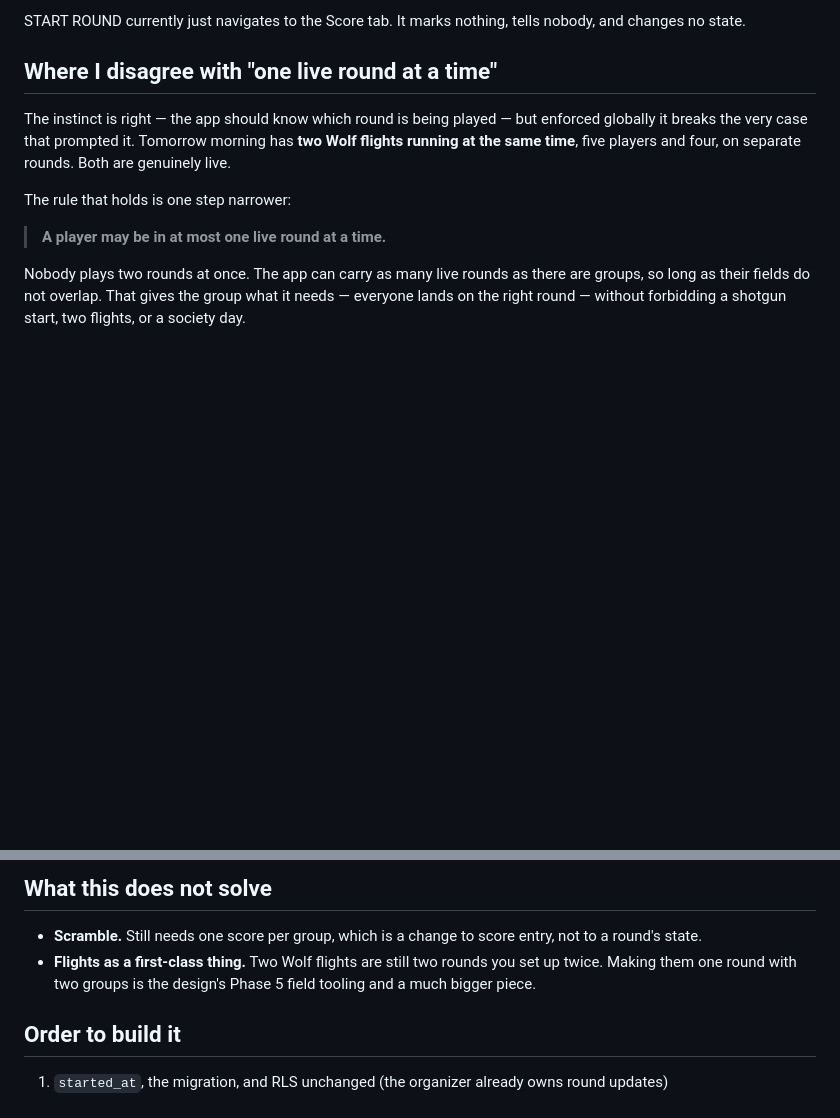
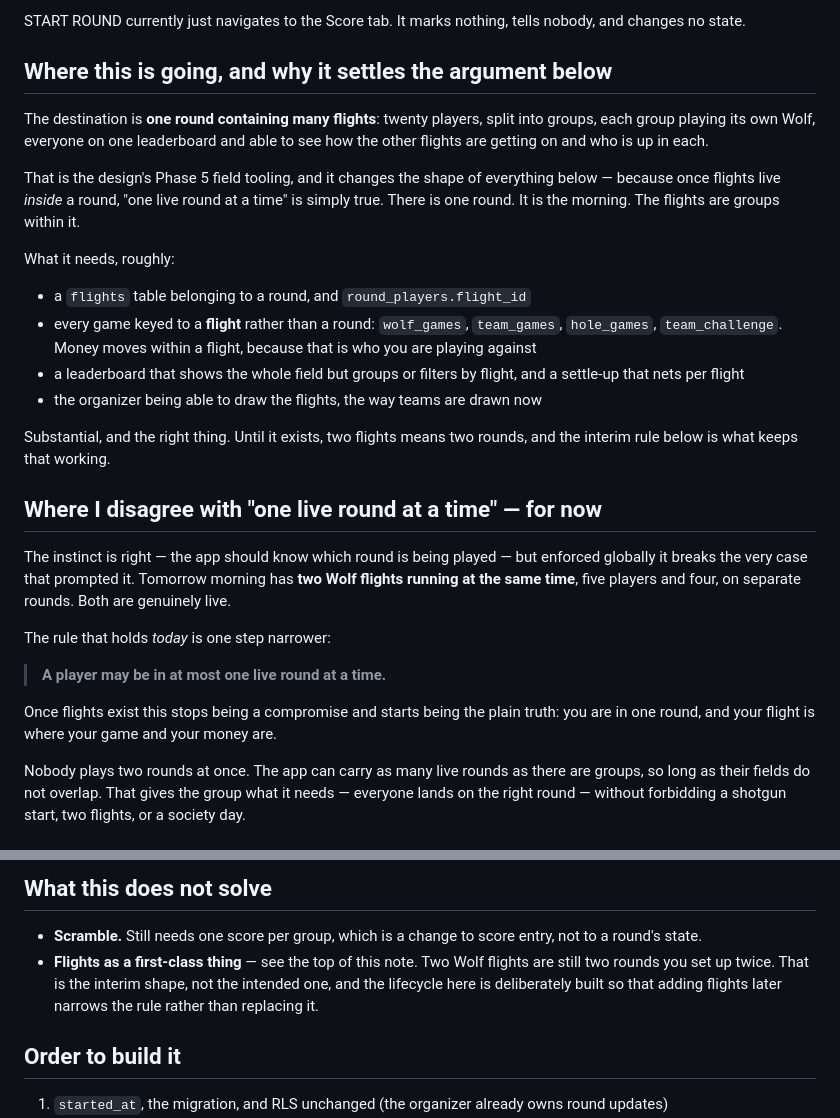
Before and after one commit to Mullinsdan72/FlightBoardGolf-Project, a Markdown page: design/round-lifecycle.md, 2 parts joined by grey strips. Drawn GitHub-style; blank space fills up the shorter version.

Commit message:
Design note: flights inside a round are the destination
Twenty players, split into groups, each playing its own Wolf, everyone on one
leaderboard and able to see how the other flights are getting on. Once flights
live inside a round, "one live round at a time" stops being a compromise and
becomes plainly true — there is one round, and it is the morning.

Notes what that needs: a flights table, round_players.flight_id, and every game
keyed to a flight rather than a round, because money moves within the group you
are actually playing against.

The lifecycle proposed here is built so adding flights later narrows the rule
rather than replacing it.

Co-Authored-By: Claude Opus 5 <noreply@anthropic.com>
Claude-Session: https://claude.ai/code/session_014CWEeFrcsyQNY8CrR9vcBE

```diff
--- a/design/round-lifecycle.md
+++ b/design/round-lifecycle.md
@@ -22,16 +22,44 @@ Both of those are wrong for a group.
 START ROUND currently just navigates to the Score tab. It marks nothing, tells
 nobody, and changes no state.
 
-## Where I disagree with "one live round at a time"
+## Where this is going, and why it settles the argument below
+
+The destination is **one round containing many flights**: twenty players, split
+into groups, each group playing its own Wolf, everyone on one leaderboard and
+able to see how the other flights are getting on and who is up in each.
+
+That is the design's Phase 5 field tooling, and it changes the shape of
+everything below — because once flights live *inside* a round, "one live round at
+a time" is simply true. There is one round. It is the morning. The flights are
+groups within it.
+
+What it needs, roughly:
+
+- a `flights` table belonging to a round, and `round_players.flight_id`
+- every game keyed to a **flight** rather than a round: `wolf_games`,
+  `team_games`, `hole_games`, `team_challenge`. Money moves within a flight,
+  because that is who you are playing against
+- a leaderboard that shows the whole field but groups or filters by flight, and
+  a settle-up that nets per flight
+- the organizer being able to draw the flights, the way teams are drawn now
+
+Substantial, and the right thing. Until it exists, two flights means two rounds,
+and the interim rule below is what keeps that working.
+
+## Where I disagree with "one live round at a time" — for now
 
 The instinct is right — the app should know which round is being played — but
 enforced globally it breaks the very case that prompted it. Tomorrow morning has
 **two Wolf flights running at the same time**, five players and four, on separate
 rounds. Both are genuinely live.
 
-The rule that holds is one step narrower:
+The rule that holds *today* is one step narrower:
 
 > **A player may be in at most one live round at a time.**
+
+Once flights exist this stops being a compromise and starts being the plain
+truth: you are in one round, and your flight is where your game and your money
+are.
 
 Nobody plays two rounds at once. The app can carry as many live rounds as there
 are groups, so long as their fields do not overlap. That gives the group what it
@@ -138,9 +166,10 @@ teed off becomes a draft, which is what it always was.
 
 - **Scramble.** Still needs one score per group, which is a change to score
   entry, not to a round's state.
-- **Flights as a first-class thing.** Two Wolf flights are still two rounds you
-  set up twice. Making them one round with two groups is the design's Phase 5
-  field tooling and a much bigger piece.
+- **Flights as a first-class thing** — see the top of this note. Two Wolf
+  flights are still two rounds you set up twice. That is the interim shape, not
+  the intended one, and the lifecycle here is deliberately built so that adding
+  flights later narrows the rule rather than replacing it.
 
 ## Order to build it
 
```
